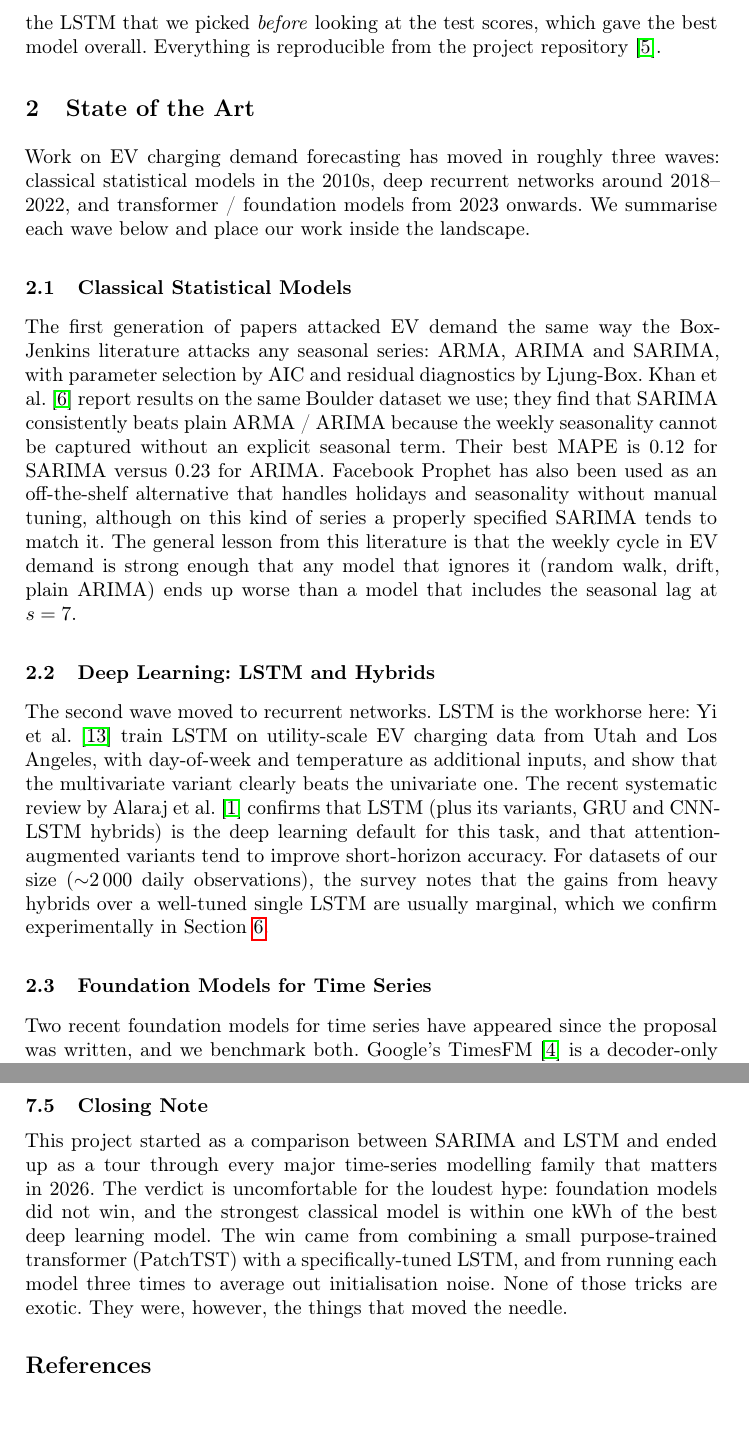
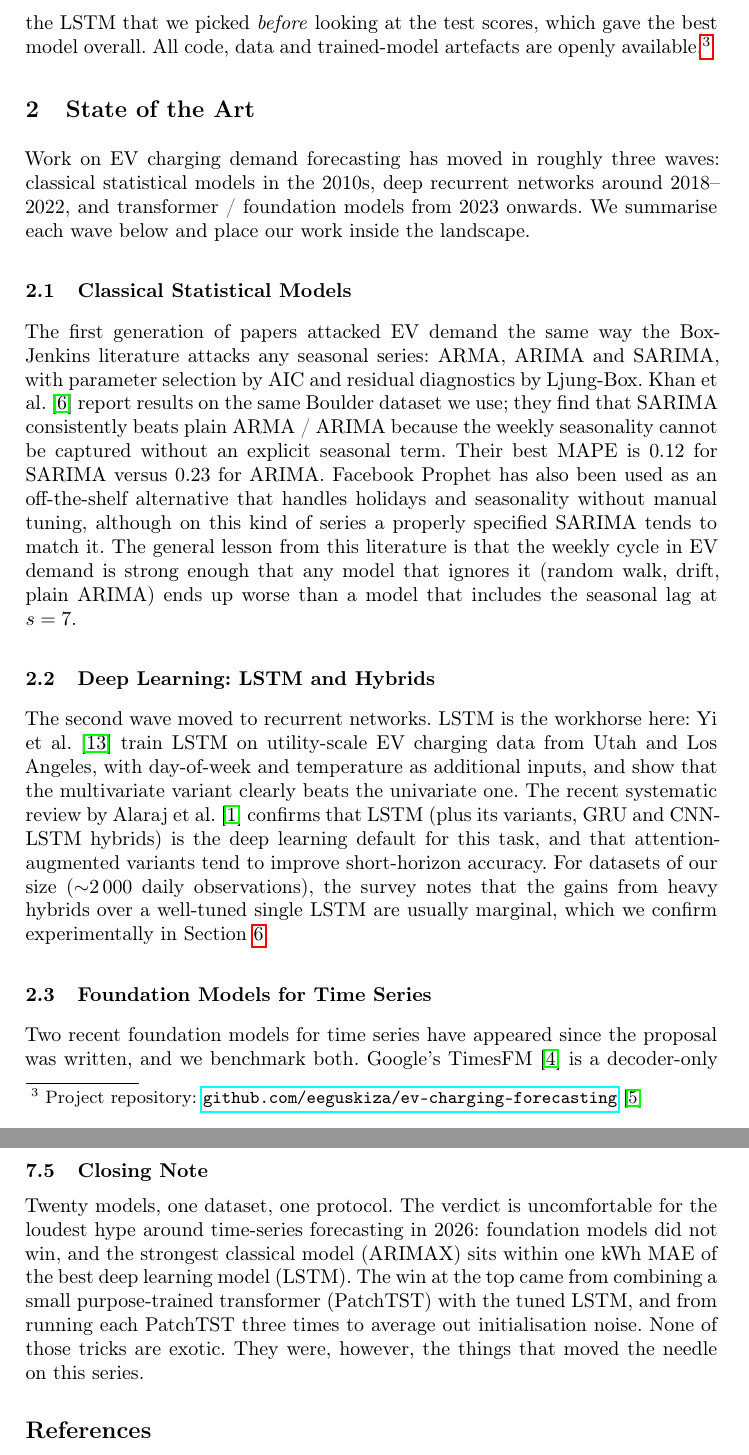
Before and after one commit to eeguskiza/ev-charging-forecasting, a LaTeX paper (PAPER/main.tex, which reads PAPER/Sections/01_Intro.tex, PAPER/Sections/07_Conclusions.tex): two parts of pages 3 and 17 of 18, joined at a grey line, cut so that both start at the same text, the shorter picture padded with empty space. Compiled offline with pdfLaTeX.

Commit message:
paper: clickable repo URL on page 3 + rewrite closing note
- Intro: replace the "everything is reproducible from the repo \cite{ourrepo}"
  one-liner with a visible footnote on the first content page,
  rendering the URL as a clickable hyperlink
  (github.com/eeguskiza/ev-charging-forecasting) and keeping the
  bibliography citation alongside it.
- Conclusions, closing note: drop the "started as a SARIMA vs LSTM
  comparison" framing, which mischaracterised the project (the full
  multi-family scope was the plan from day one). The new opener is
  "Twenty models, one dataset, one protocol" and the rest sharpens
  the surprise findings (foundation models did not win; ARIMAX ~= LSTM)
  without claiming the project was just a class exercise either.

```diff
--- a/PAPER/Sections/01_Intro.tex
+++ b/PAPER/Sections/01_Intro.tex
@@ -69,5 +69,6 @@ target channel and channel-mixed patching over four input channels
 ensemble strategy that cuts inference variance by about~7\% MAE; and
 (iii)~a simple-mean ensemble with the LSTM that we picked
 \emph{before} looking at the test scores, which gave the best model
-overall. Everything is reproducible from the project
-repository~\cite{ourrepo}.
+overall. All code, data and trained-model artefacts are openly
+available.\footnote{Project repository:
+\href{https://github.com/eeguskiza/ev-charging-forecasting}{\texttt{github.com/eeguskiza/ev-charging-forecasting}}~\cite{ourrepo}}
--- a/PAPER/Sections/07_Conclusions.tex
+++ b/PAPER/Sections/07_Conclusions.tex
@@ -104,12 +104,12 @@ it is essentially a preprocessing job.
 
 \subsection{Closing Note}
 
-This project started as a comparison between SARIMA and LSTM and ended
-up as a tour through every major time-series modelling family that
-matters in 2026. The verdict is uncomfortable for the loudest hype:
-foundation models did not win, and the strongest classical model is
-within one kWh of the best deep learning model. The win came from
-combining a small purpose-trained transformer (PatchTST) with a
-specifically-tuned LSTM, and from running each model three times to
-average out initialisation noise. None of those tricks are exotic.
-They were, however, the things that moved the needle.
+Twenty models, one dataset, one protocol. The verdict is uncomfortable
+for the loudest hype around time-series forecasting in 2026:
+foundation models did not win, and the strongest classical model
+(ARIMAX) sits within one kWh MAE of the best deep learning model
+(LSTM). The win at the top came from combining a small
+purpose-trained transformer (PatchTST) with the tuned LSTM, and from
+running each PatchTST three times to average out initialisation
+noise. None of those tricks are exotic. They were, however, the
+things that moved the needle on this series.
```
Also changed, not shown: PAPER/main.pdf.
